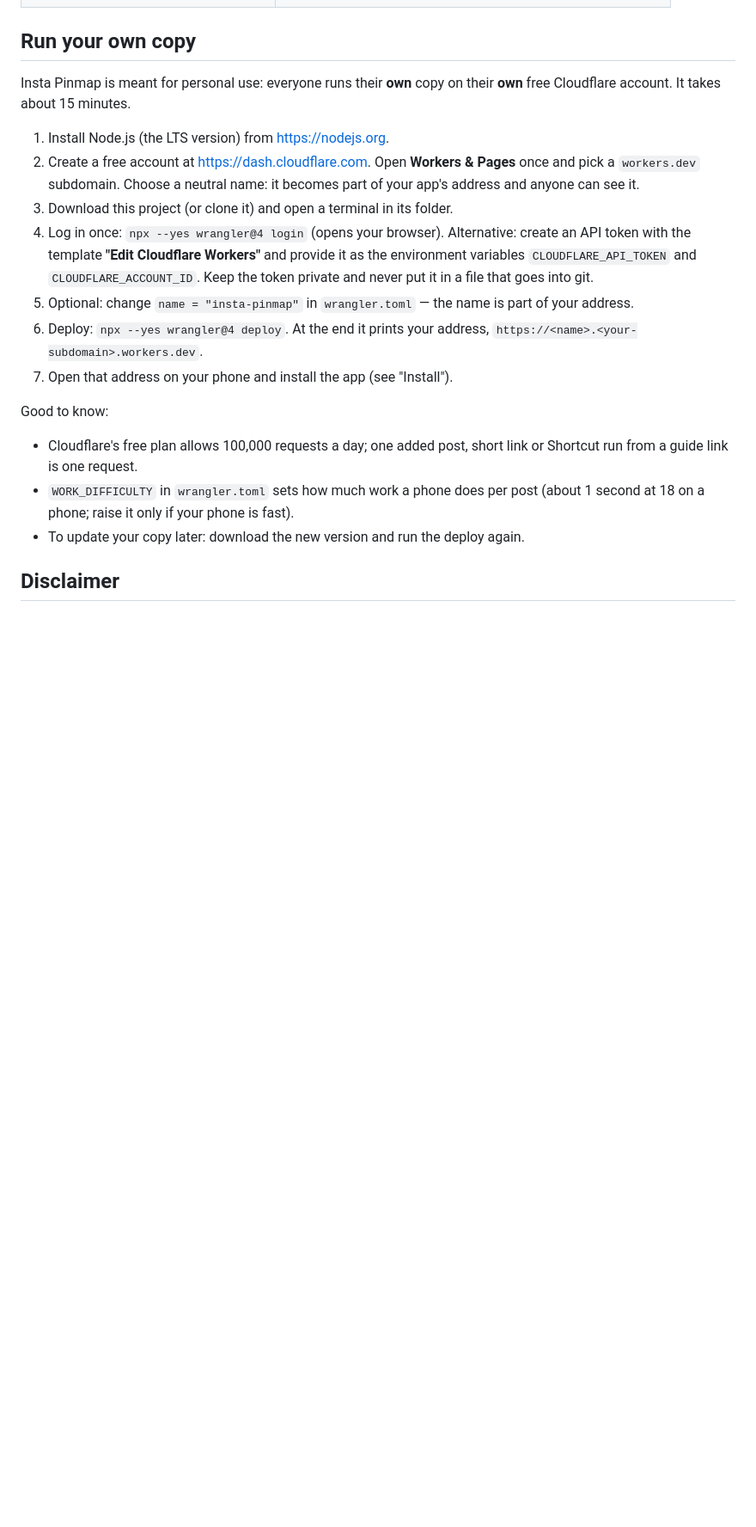
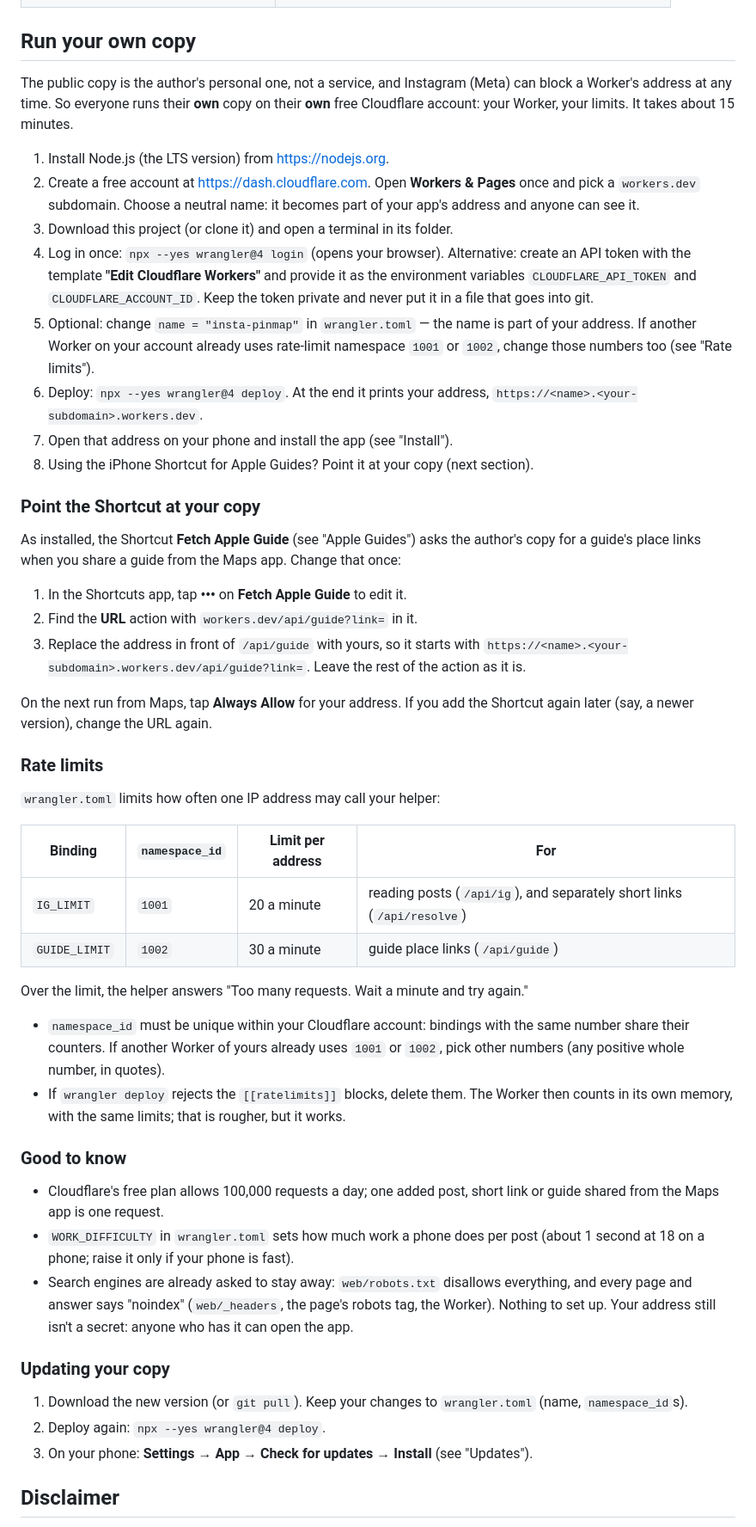
Before and after one commit to NeverMind-MMB/insta-pinmap, a Markdown page: README.md, the part around one of its changes. Shown at 86% size. Rendered like a GitHub page; blank space fills up the shorter version.

```diff
--- a/README.md
+++ b/README.md
@@ -173,8 +179,10 @@ says what is wrong.
 
 ## Run your own copy
 
-Insta Pinmap is meant for personal use: everyone runs their **own** copy on
-their **own** free Cloudflare account. It takes about 15 minutes.
+The public copy is the author's personal one, not a service, and Instagram
+(Meta) can block a Worker's address at any time. So everyone runs their **own**
+copy on their **own** free Cloudflare account: your Worker, your limits. It
+takes about 15 minutes.
 
 1. Install Node.js (the LTS version) from <https://nodejs.org>.
 2. Create a free account at <https://dash.cloudflare.com>. Open **Workers & Pages**
@@ -187,17 +195,63 @@ their **own** free Cloudflare account. It takes about 15 minutes.
    `CLOUDFLARE_ACCOUNT_ID`. Keep the token private and never put it in a file
    that goes into git.
 5. Optional: change `name = "insta-pinmap"` in `wrangler.toml` — the name is part
-   of your address.
+   of your address. If another Worker on your account already uses rate-limit
+   namespace `1001` or `1002`, change those numbers too (see "Rate limits").
 6. Deploy: `npx --yes wrangler@4 deploy`. At the end it prints your address,
    `https://<name>.<your-subdomain>.workers.dev`.
 7. Open that address on your phone and install the app (see "Install").
+8. Using the iPhone Shortcut for Apple Guides? Point it at your copy (next section).
 
-Good to know:
-- Cloudflare's free plan allows 100,000 requests a day; one added post, short link or
-  Shortcut run from a guide link is one request.
+### Point the Shortcut at your copy
+
+As installed, the Shortcut **Fetch Apple Guide** (see "Apple Guides") asks the
+author's copy for a guide's place links when you share a guide from the Maps
+app. Change that once:
+
+1. In the Shortcuts app, tap **•••** on **Fetch Apple Guide** to edit it.
+2. Find the **URL** action with `workers.dev/api/guide?link=` in it.
+3. Replace the address in front of `/api/guide` with yours, so it starts with
+   `https://<name>.<your-subdomain>.workers.dev/api/guide?link=`. Leave the rest
+   of the action as it is.
+
+On the next run from Maps, tap **Always Allow** for your address. If you add the
+Shortcut again later (say, a newer version), change the URL again.
+
+### Rate limits
+
+`wrangler.toml` limits how often one IP address may call your helper:
+
+| Binding | `namespace_id` | Limit per address | For |
+|---|---|---|---|
+| `IG_LIMIT` | `1001` | 20 a minute | reading posts (`/api/ig`), and separately short links (`/api/resolve`) |
+| `GUIDE_LIMIT` | `1002` | 30 a minute | guide place links (`/api/guide`) |
+
+Over the limit, the helper answers "Too many requests. Wait a minute and try again."
+
+- `namespace_id` must be unique within your Cloudflare account: bindings with the
+  same number share their counters. If another Worker of yours already uses
+  `1001` or `1002`, pick other numbers (any positive whole number, in quotes).
+- If `wrangler deploy` rejects the `[[ratelimits]]` blocks, delete them. The
+  Worker then counts in its own memory, with the same limits; that is rougher,
+  but it works.
+
+### Good to know
+
+- Cloudflare's free plan allows 100,000 requests a day; one added post, short link
+  or guide shared from the Maps app is one request.
 - `WORK_DIFFICULTY` in `wrangler.toml` sets how much work a phone does per post
   (about 1 second at 18 on a phone; raise it only if your phone is fast).
-- To update your copy later: download the new version and run the deploy again.
+- Search engines are already asked to stay away: `web/robots.txt` disallows
+  everything, and every page and answer says "noindex" (`web/_headers`, the
+  page's robots tag, the Worker). Nothing to set up. Your address still isn't a
+  secret: anyone who has it can open the app.
+
+### Updating your copy
+
+1. Download the new version (or `git pull`). Keep your changes to `wrangler.toml`
+   (name, `namespace_id`s).
+2. Deploy again: `npx --yes wrangler@4 deploy`.
+3. On your phone: **Settings → App → Check for updates → Install** (see "Updates").
 
 ## Disclaimer
 
```
Also changed, not shown: other parts of README.md (+66 -50 lines).
